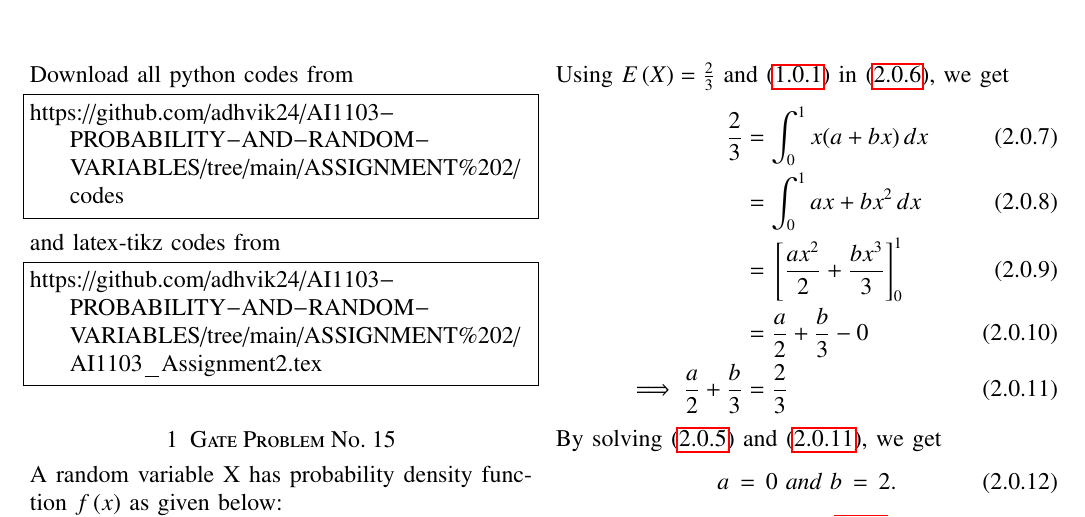
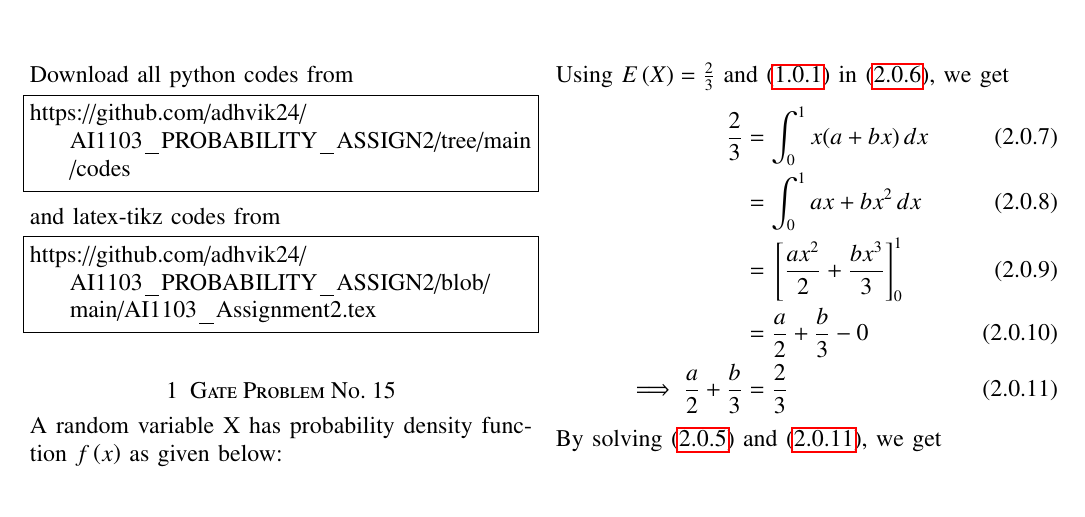
Before and after one commit to adhvik24/AI1103_PROBABILITY_ASSIGN2, a LaTeX problem sheet (AI1103_Assignment2.tex): part of page 1 of 2, cut so that both start at the same text. Compiled offline with pdfLaTeX.

Commit message:
Update AI1103_Assignment2.tex

```diff
--- a/AI1103_Assignment2.tex
+++ b/AI1103_Assignment2.tex
@@ -115,13 +115,13 @@ columns=fullflexible
 \renewcommand{\thetable}{\theenumi}
 Download all python codes from
 \begin{lstlisting}
-https://github.com/adhvik24/AI1103-PROBABILITY-AND-RANDOM-VARIABLES/tree/main/ASSIGNMENT%202/codes
+https://github.com/adhvik24/AI1103_PROBABILITY_ASSIGN2/tree/main/codes
 \end{lstlisting}
 %
 and latex-tikz codes from
 %
 \begin{lstlisting}
-https://github.com/adhvik24/AI1103-PROBABILITY-AND-RANDOM-VARIABLES/tree/main/ASSIGNMENT%202/AI1103_Assignment2.tex
+https://github.com/adhvik24/AI1103_PROBABILITY_ASSIGN2/blob/main/AI1103_Assignment2.tex
 \end{lstlisting}
 \section{Gate Problem No. 15}
 A random variable X has probability density
```
